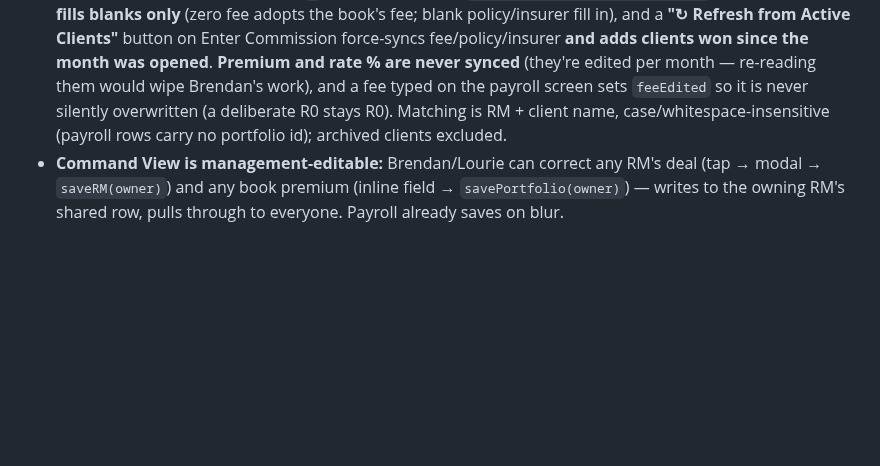
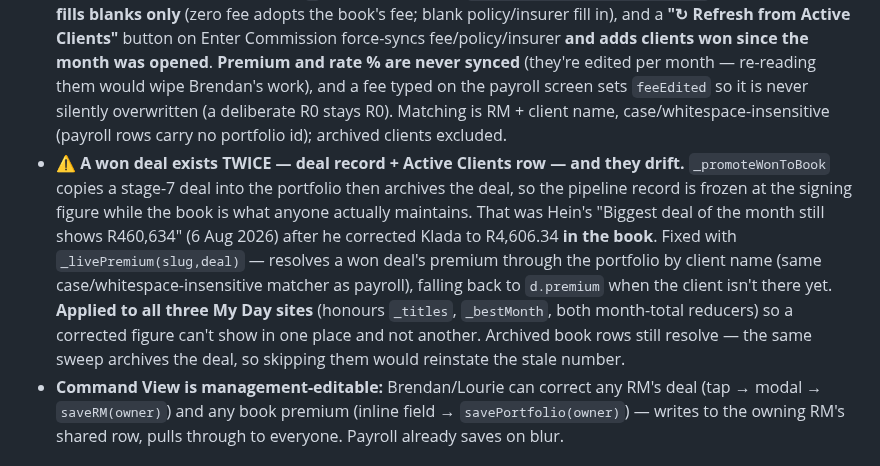
Before and after one commit to cartrack-commercial/cartrack-commercial.github.io, a Markdown page: CLAUDE.md, the part around the change. Rendered like a GitHub page; blank space fills up the shorter version.

Commit message:
Memory: a won deal lives in two places and the two numbers drift
Second report this morning with the same shape as the broker-fee one — a value copied
between records at one moment in time, then corrected in only one of them. Worth
recording as a pattern rather than two separate incidents, because anything else
promoted from the pipeline into Active Clients will behave the same way.

Co-Authored-By: Claude Opus 4.8 <noreply@anthropic.com>
Claude-Session: https://claude.ai/code/session_01WYo9baZkrtwYdeTMUmKWgn

```diff
--- a/CLAUDE.md
+++ b/CLAUDE.md
@@ -27,6 +27,7 @@ insurance **quote comparisons** for the RMs.
 - **Payroll formula: `payout = premium × commRate% + brokerFee ÷ 2`.** Confirmed by Anne 28 Jul: the split is **always half**, and the broker fee is **always monthly recurring** (not once-off) — it repeats every payroll month like the premium. Constant `BROKER_FEE_SHARE=0.5`. The payroll table shows the fee and the half as separate columns so an RM query can be answered by pointing at the row.
 - ✅ **`broker_fee` column added 30 Jul 2026** (`alter table portfolio add column if not exists broker_fee numeric default 0;`) — the fee now persists. The app still tolerates its absence (learns from server rows, strips the field on a rejected write) so saves never break.
 - ⚠️ **Payroll seeds from the book ONCE — that was the "broker fee doesn't pull through" bug (Lourie, 6 Aug 2026).** `loadPayroll` only reads Active Clients when a month is *first* opened; a month opened before a fee was captured kept its seeded `0` forever. Fixed with `syncPayrollFromBook(pay,force)`: on every load it **fills blanks only** (zero fee adopts the book's fee; blank policy/insurer fill in), and a **"↻ Refresh from Active Clients"** button on Enter Commission force-syncs fee/policy/insurer **and adds clients won since the month was opened**. **Premium and rate % are never synced** (they're edited per month — re-reading them would wipe Brendan's work), and a fee typed on the payroll screen sets `feeEdited` so it is never silently overwritten (a deliberate R0 stays R0). Matching is RM + client name, case/whitespace-insensitive (payroll rows carry no portfolio id); archived clients excluded.
+- ⚠️ **A won deal exists TWICE — deal record + Active Clients row — and they drift.** `_promoteWonToBook` copies a stage-7 deal into the portfolio then archives the deal, so the pipeline record is frozen at the signing figure while the book is what anyone actually maintains. That was Hein's "Biggest deal of the month still shows R460,634" (6 Aug 2026) after he corrected Klada to R4,606.34 **in the book**. Fixed with `_livePremium(slug,deal)` — resolves a won deal's premium through the portfolio by client name (same case/whitespace-insensitive matcher as payroll), falling back to `d.premium` when the client isn't there yet. **Applied to all three My Day sites** (honours `_titles`, `_bestMonth`, both month-total reducers) so a corrected figure can't show in one place and not another. Archived book rows still resolve — the same sweep archives the deal, so skipping them would reinstate the stale number.
 - **Command View is management-editable:** Brendan/Lourie can correct any RM's deal (tap → modal → `saveRM(owner)`) and any book premium (inline field → `savePortfolio(owner)`) — writes to the owning RM's shared row, pulls through to everyone. Payroll already saves on blur.
 
 ### Premium Comparison portal notes
```
